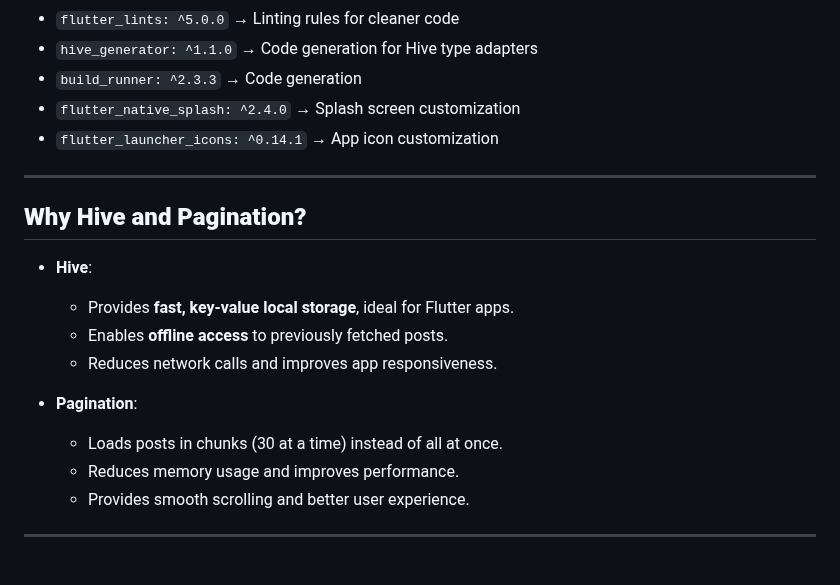
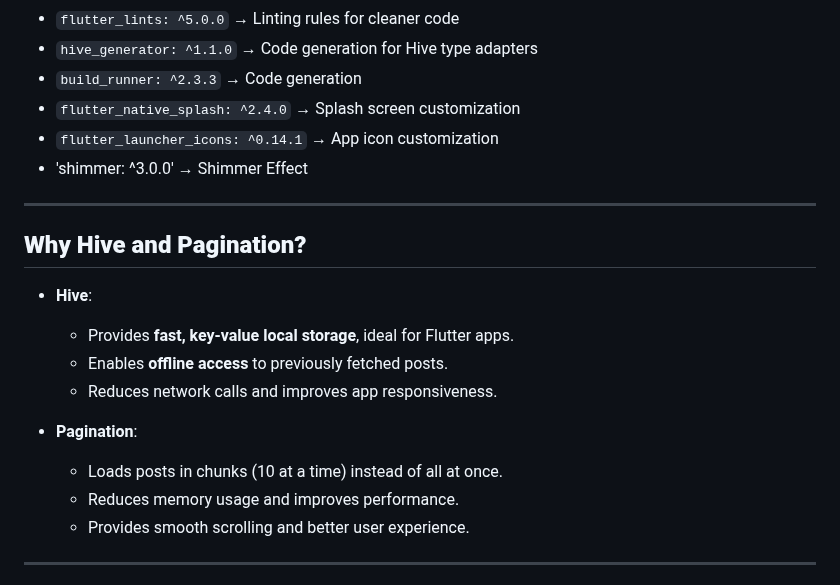
Before and after one commit to nishantgund/knovator_Technologies_Ltd_submission, a Markdown page: README.md, the part around the change. Drawn GitHub-style.

Commit message:
Update shimmer version and pagination settingsred
Updated shimmer package version and adjusted pagination chunk size.

```diff
--- a/README.md
+++ b/README.md
@@ -62,6 +62,7 @@ The Knovator App is a Flutter application that fetches posts from an API, stores
 - `build_runner: ^2.3.3` → Code generation
 - `flutter_native_splash: ^2.4.0` → Splash screen customization
 - `flutter_launcher_icons: ^0.14.1` → App icon customization
+- 'shimmer: ^3.0.0' → Shimmer Effect
 
 ---
 
@@ -73,7 +74,7 @@ The Knovator App is a Flutter application that fetches posts from an API, stores
     - Reduces network calls and improves app responsiveness.
 
 - **Pagination**:
-    - Loads posts in chunks (30 at a time) instead of all at once.
+    - Loads posts in chunks (10 at a time) instead of all at once.
     - Reduces memory usage and improves performance.
     - Provides smooth scrolling and better user experience.
 
```
